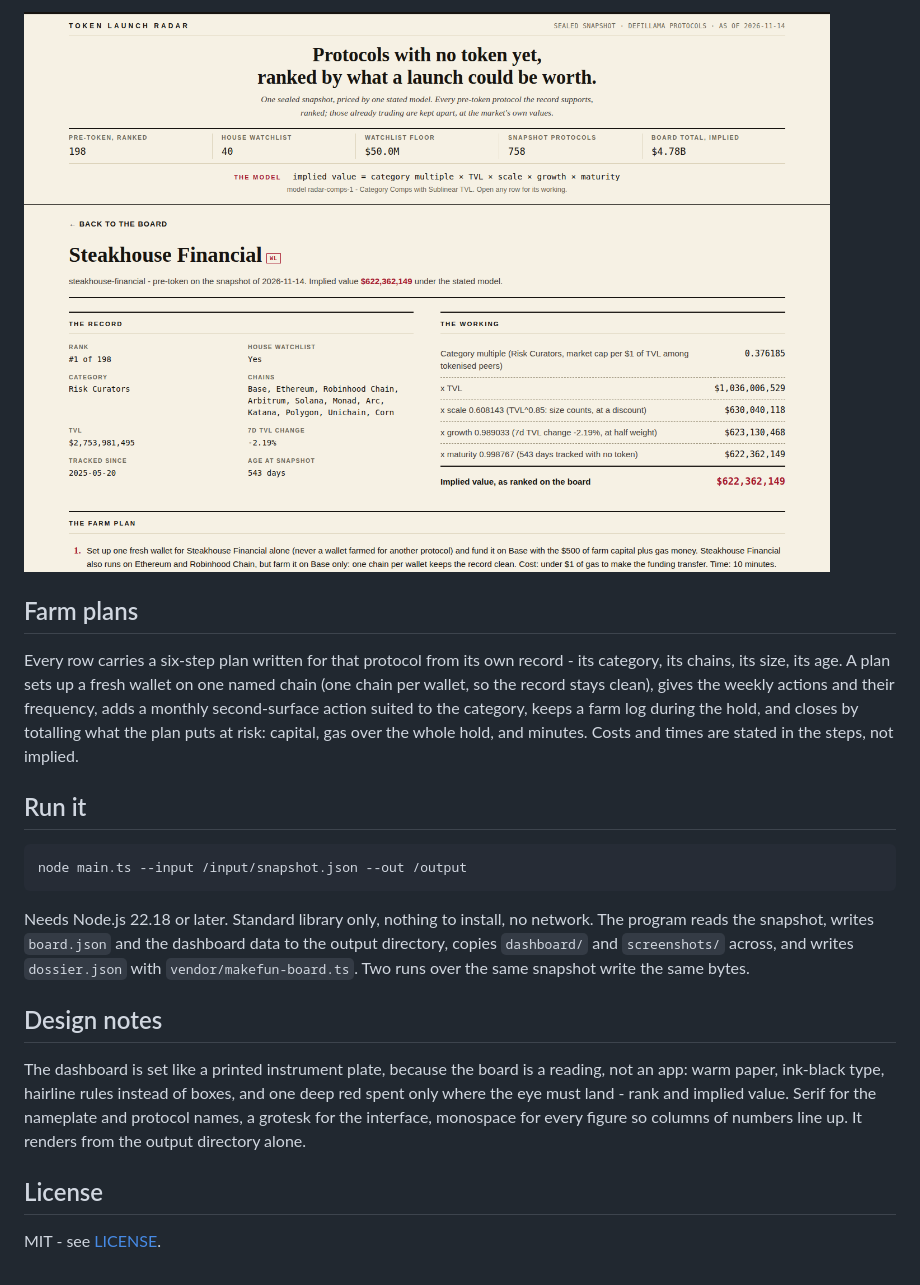
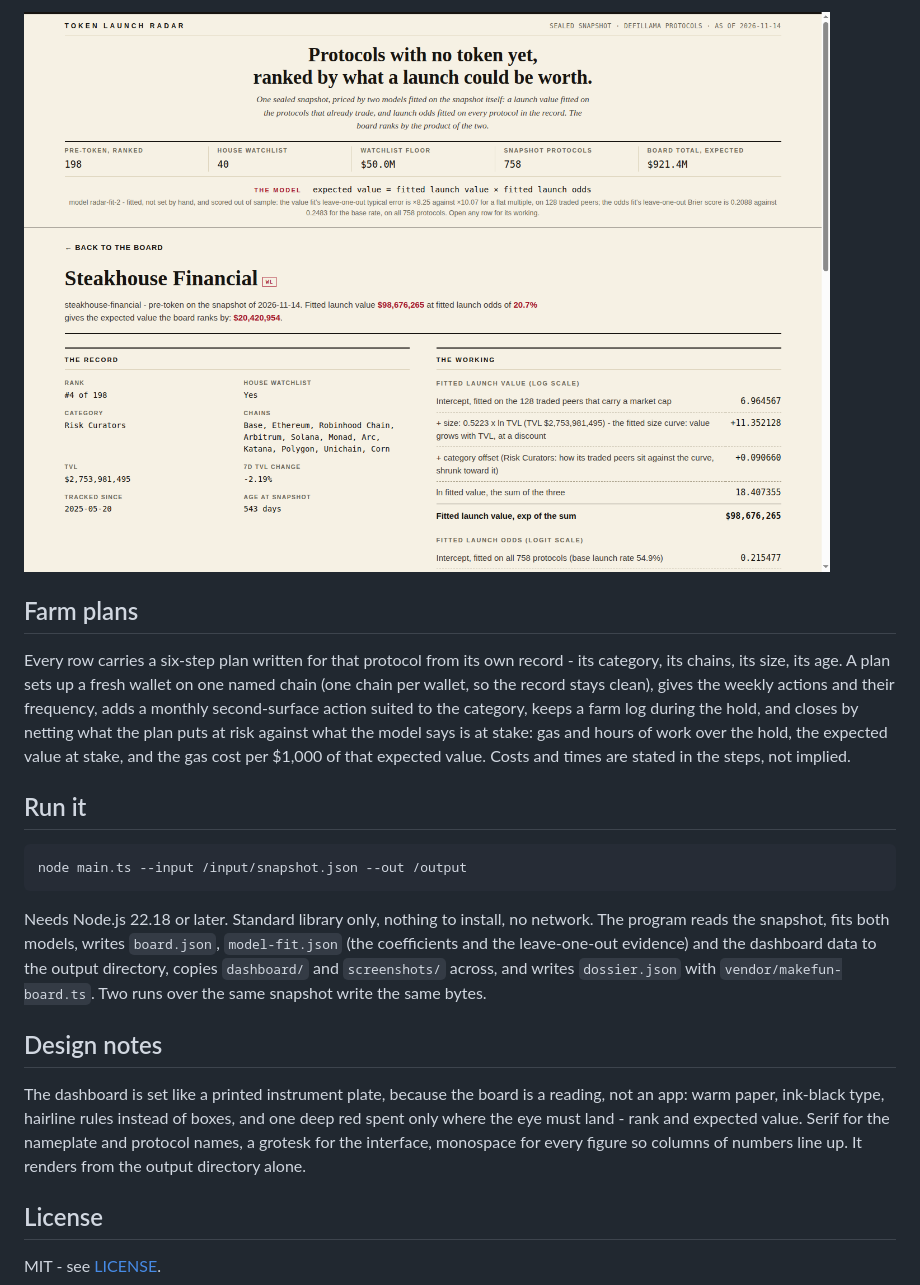
Before and after one commit to dankezo/token-launch-radar, a Markdown page: README.md, the part around one of its changes. GitHub-like rendering; pictures changed too: screenshots/2-detail.png.

````diff
--- a/README.md
+++ b/README.md
@@ -49,7 +53,7 @@ Risk Curators has a single tokenised peer, its ratio clamped at 2.00, so the mul
 
 ## Farm plans
 
-Every row carries a six-step plan written for that protocol from its own record - its category, its chains, its size, its age. A plan sets up a fresh wallet on one named chain (one chain per wallet, so the record stays clean), gives the weekly actions and their frequency, adds a monthly second-surface action suited to the category, keeps a farm log during the hold, and closes by totalling what the plan puts at risk: capital, gas over the whole hold, and minutes. Costs and times are stated in the steps, not implied.
+Every row carries a six-step plan written for that protocol from its own record - its category, its chains, its size, its age. A plan sets up a fresh wallet on one named chain (one chain per wallet, so the record stays clean), gives the weekly actions and their frequency, adds a monthly second-surface action suited to the category, keeps a farm log during the hold, and closes by netting what the plan puts at risk against what the model says is at stake: gas and hours of work over the hold, the expected value at stake, and the gas cost per $1,000 of that expected value. Costs and times are stated in the steps, not implied.
 
 ## Run it
 
@@ -57,11 +61,11 @@ Every row carries a six-step plan written for that protocol from its own record
 node main.ts --input /input/snapshot.json --out /output
 ```
 
-Needs Node.js 22.18 or later. Standard library only, nothing to install, no network. The program reads the snapshot, writes `board.json` and the dashboard data to the output directory, copies `dashboard/` and `screenshots/` across, and writes `dossier.json` with `vendor/makefun-board.ts`. Two runs over the same snapshot write the same bytes.
+Needs Node.js 22.18 or later. Standard library only, nothing to install, no network. The program reads the snapshot, fits both models, writes `board.json`, `model-fit.json` (the coefficients and the leave-one-out evidence) and the dashboard data to the output directory, copies `dashboard/` and `screenshots/` across, and writes `dossier.json` with `vendor/makefun-board.ts`. Two runs over the same snapshot write the same bytes.
 
 ## Design notes
 
-The dashboard is set like a printed instrument plate, because the board is a reading, not an app: warm paper, ink-black type, hairline rules instead of boxes, and one deep red spent only where the eye must land - rank and implied value. Serif for the nameplate and protocol names, a grotesk for the interface, monospace for every figure so columns of numbers line up. It renders from the output directory alone.
+The dashboard is set like a printed instrument plate, because the board is a reading, not an app: warm paper, ink-black type, hairline rules instead of boxes, and one deep red spent only where the eye must land - rank and expected value. Serif for the nameplate and protocol names, a grotesk for the interface, monospace for every figure so columns of numbers line up. It renders from the output directory alone.
 
 ## License
 
````
Also changed, not shown: other parts of README.md (+24 -20 lines), METHOD.md (+177 -137 lines), screenshots/1-board.png, screenshots/3-filtered.png, screenshots/4-audit.png (added), 11 other files.
